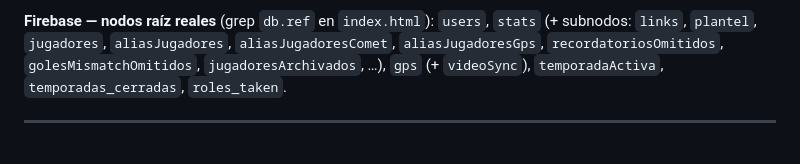
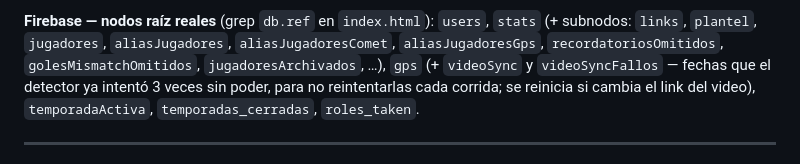
Before and after one commit to JaviAguilar1/SEGUIMIENTO-TIGRE-JUVENILES-2026, a Markdown page: CLAUDE.md, the part around the change. Rendered like a GitHub page.

Commit message:
CLAUDE.md: documentar nodo gps/videoSyncFallos
Co-Authored-By: Claude Opus 4.8 <noreply@anthropic.com>

```diff
--- a/CLAUDE.md
+++ b/CLAUDE.md
@@ -73,7 +73,9 @@ oficial). Corre con las mismas credenciales de Firebase que el video sync.
 **Firebase — nodos raíz reales** (grep `db.ref` en `index.html`): `users`,
 `stats` (+ subnodos: `links`, `plantel`, `jugadores`, `aliasJugadores`,
 `aliasJugadoresComet`, `aliasJugadoresGps`, `recordatoriosOmitidos`,
-`golesMismatchOmitidos`, `jugadoresArchivados`, …), `gps` (+ `videoSync`),
+`golesMismatchOmitidos`, `jugadoresArchivados`, …), `gps` (+ `videoSync` y
+`videoSyncFallos` — fechas que el detector ya intentó 3 veces sin poder, para
+no reintentarlas cada corrida; se reinicia si cambia el link del video),
 `temporadaActiva`, `temporadas_cerradas`, `roles_taken`.
 
 ---
```
